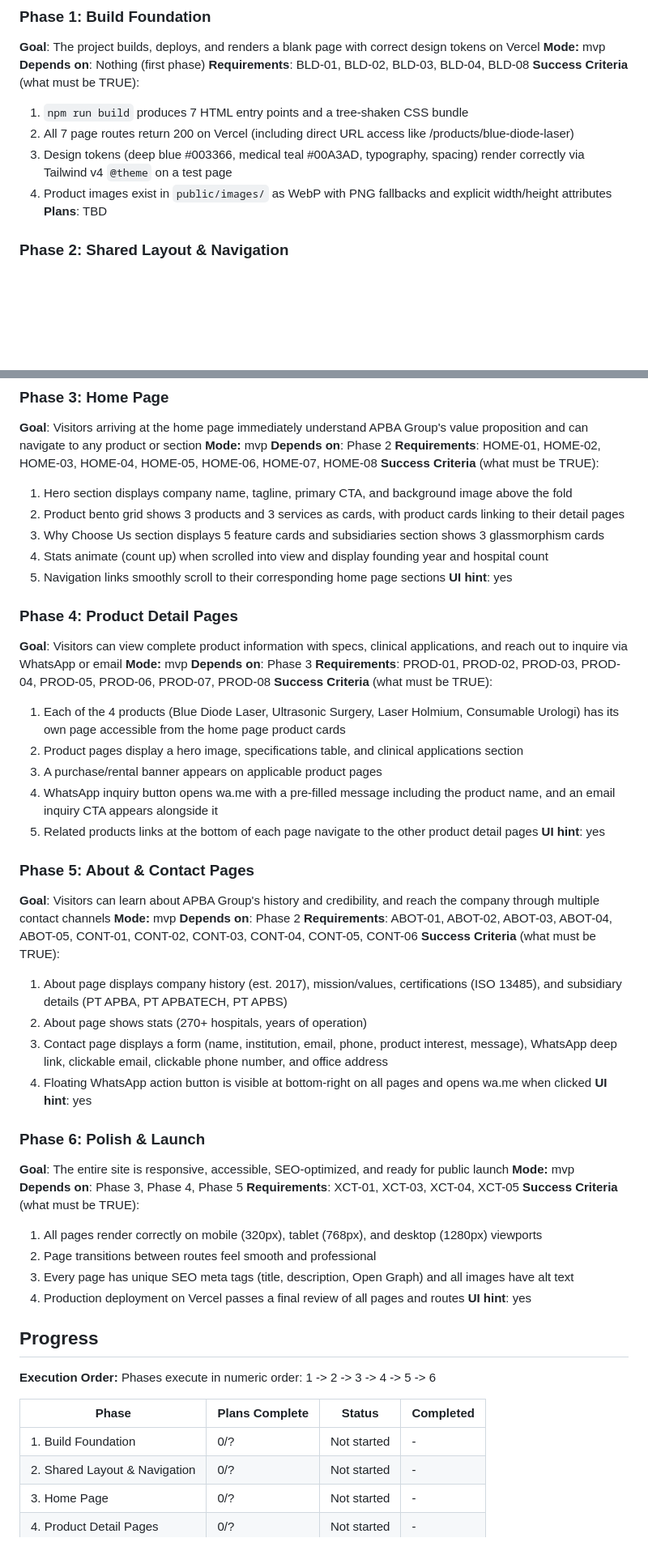
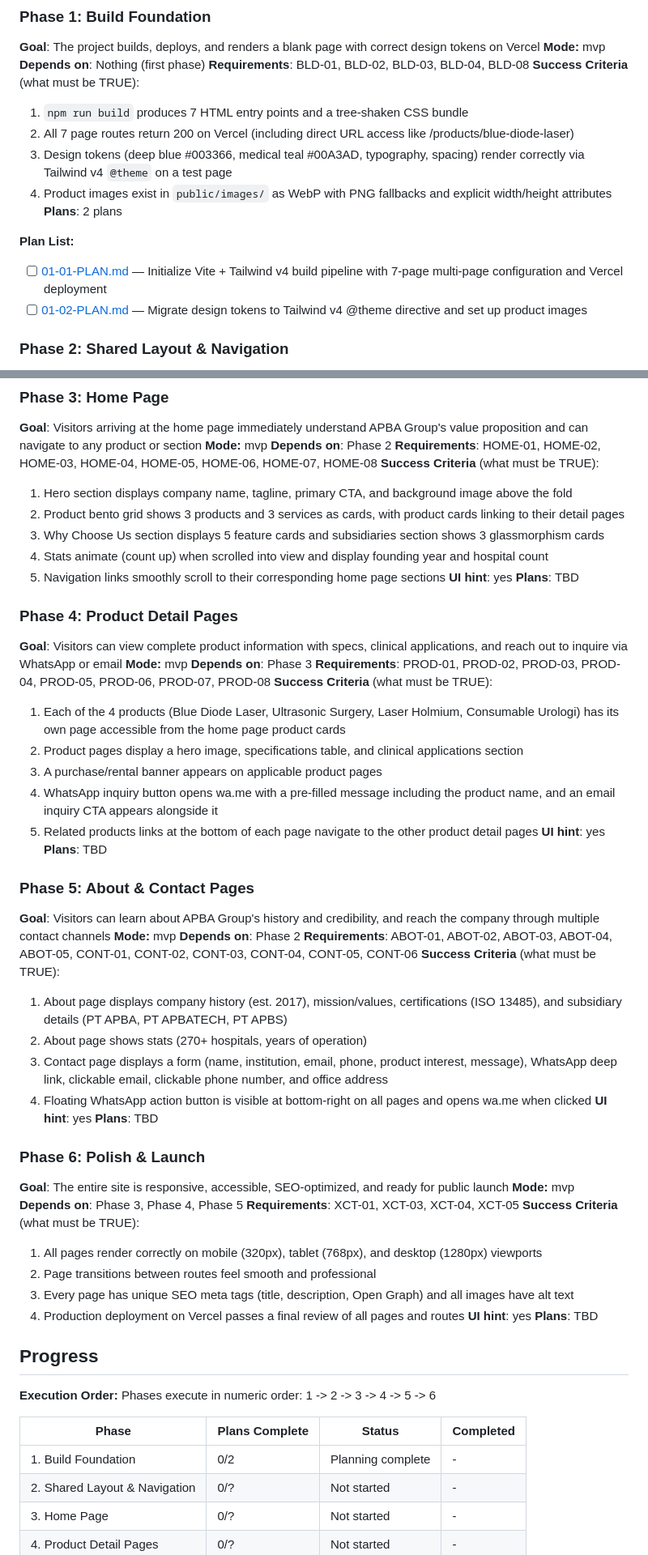
Before and after one commit to raihnraf/alkesWeb, a Markdown page: .planning/ROADMAP.md, 2 parts joined by grey strips. Shown at 81% size. Drawn GitHub-style; blank space fills up the shorter version.

Commit message:
docs(01): create Phase 1 build foundation plans
Created 2 plans for Phase 1 (Build Foundation):

Plan 01-01: Initialize Vite + Tailwind v4 build pipeline
- Scaffold Vite project with vanilla template
- Install Tailwind CSS v4 and @tailwindcss/vite plugin
- Configure multi-page build with 7 HTML entry points
- Set up Vercel deployment with cleanUrls configuration

Plan 01-02: Migrate design tokens and set up images
- Migrate 50+ design tokens from DESIGN.MD to Tailwind v4 @theme directive
- Create design token verification test page in home.html
- Move 4 product images to public/images/ with recorded dimensions

Requirements covered:
- BLD-01: Vite + Tailwind v4 scaffold
- BLD-02: Design token migration
- BLD-03: Multi-page routing (7 entry points)
- BLD-04: Vercel deployment configuration
- BLD-08: Product images moved to public/images/

Co-Authored-By: Claude Opus 4.7 <noreply@anthropic.com>

```diff
--- a/.planning/ROADMAP.md
+++ b/.planning/ROADMAP.md
@@ -31,7 +31,11 @@ Decimal phases appear between their surrounding integers in numeric order.
   2. All 7 page routes return 200 on Vercel (including direct URL access like /products/blue-diode-laser)
   3. Design tokens (deep blue #003366, medical teal #00A3AD, typography, spacing) render correctly via Tailwind v4 `@theme` on a test page
   4. Product images exist in `public/images/` as WebP with PNG fallbacks and explicit width/height attributes
-**Plans**: TBD
+**Plans**: 2 plans
+
+**Plan List:**
+- [ ] [01-01-PLAN.md](.planning/phases/01-build-foundation/01-01-PLAN.md) — Initialize Vite + Tailwind v4 build pipeline with 7-page multi-page configuration and Vercel deployment
+- [ ] [01-02-PLAN.md](.planning/phases/01-build-foundation/01-02-PLAN.md) — Migrate design tokens to Tailwind v4 @theme directive and set up product images
 
 ### Phase 2: Shared Layout & Navigation
 **Goal**: Visitors see consistent, functional navigation and footer on every page with working mobile menu
@@ -57,6 +61,7 @@ Decimal phases appear between their surrounding integers in numeric order.
   4. Stats animate (count up) when scrolled into view and display founding year and hospital count
   5. Navigation links smoothly scroll to their corresponding home page sections
 **UI hint**: yes
+**Plans**: TBD
 
 ### Phase 4: Product Detail Pages
 **Goal**: Visitors can view complete product information with specs, clinical applications, and reach out to inquire via WhatsApp or email
@@ -70,6 +75,7 @@ Decimal phases appear between their surrounding integers in numeric order.
   4. WhatsApp inquiry button opens wa.me with a pre-filled message including the product name, and an email inquiry CTA appears alongside it
   5. Related products links at the bottom of each page navigate to the other product detail pages
 **UI hint**: yes
+**Plans**: TBD
 
 ### Phase 5: About & Contact Pages
 **Goal**: Visitors can learn about APBA Group's history and credibility, and reach the company through multiple contact channels
@@ -82,6 +88,7 @@ Decimal phases appear between their surrounding integers in numeric order.
   3. Contact page displays a form (name, institution, email, phone, product interest, message), WhatsApp deep link, clickable email, clickable phone number, and office address
   4. Floating WhatsApp action button is visible at bottom-right on all pages and opens wa.me when clicked
 **UI hint**: yes
+**Plans**: TBD
 
 ### Phase 6: Polish & Launch
 **Goal**: The entire site is responsive, accessible, SEO-optimized, and ready for public launch
@@ -94,6 +101,7 @@ Decimal phases appear between their surrounding integers in numeric order.
   3. Every page has unique SEO meta tags (title, description, Open Graph) and all images have alt text
   4. Production deployment on Vercel passes a final review of all pages and routes
 **UI hint**: yes
+**Plans**: TBD
 
 ## Progress
 
@@ -102,7 +110,7 @@ Phases execute in numeric order: 1 -> 2 -> 3 -> 4 -> 5 -> 6
 
 | Phase | Plans Complete | Status | Completed |
 |-------|----------------|--------|-----------|
-| 1. Build Foundation | 0/? | Not started | - |
+| 1. Build Foundation | 0/2 | Planning complete | - |
 | 2. Shared Layout & Navigation | 0/? | Not started | - |
 | 3. Home Page | 0/? | Not started | - |
 | 4. Product Detail Pages | 0/? | Not started | - |
```
Also changed, not shown: 2 other files.
